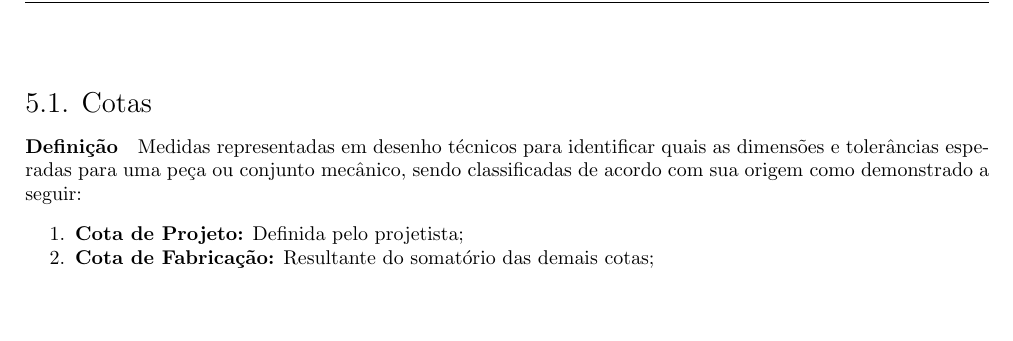
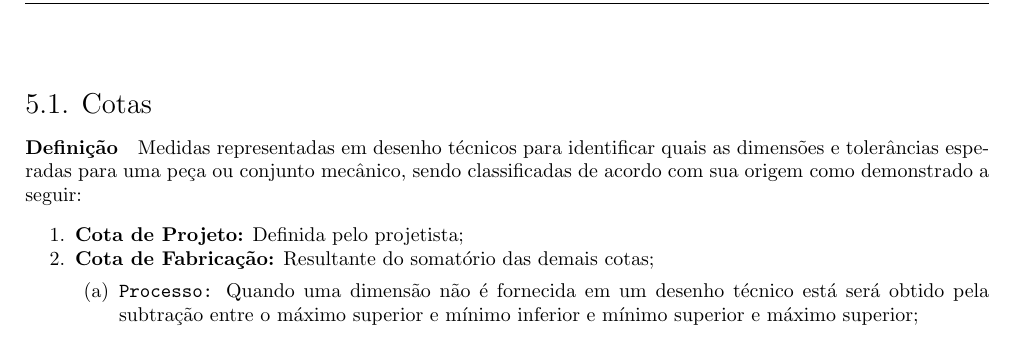
Before and after one commit to tr0fin0/classes_unicamp, a LaTeX document (em335/em335.tex): part of page 11 of 11, cut so that both start at the same text, the shorter picture padded with empty space. Compiled offline with pdfLaTeX.

Commit message:
🚧 Add Cota de Fabricação

```diff
--- a/em335/em335.tex
+++ b/em335/em335.tex
@@ -467,5 +467,8 @@
                 \begin{enumerate}[noitemsep]
                     \item \textbf{Cota de Projeto:} Definida pelo projetista;
                     \item \textbf{Cota de Fabricação:} Resultante do somatório das demais cotas;
+                        \begin{enumerate}[noitemsep]
+                            \item \texttt{Processo:} Quando uma dimensão não é fornecida em um desenho técnico está será obtido pela subtração entre o máximo superior e mínimo inferior e mínimo superior e máximo superior;
+                        \end{enumerate}
                 \end{enumerate}
 \end{document}
```
